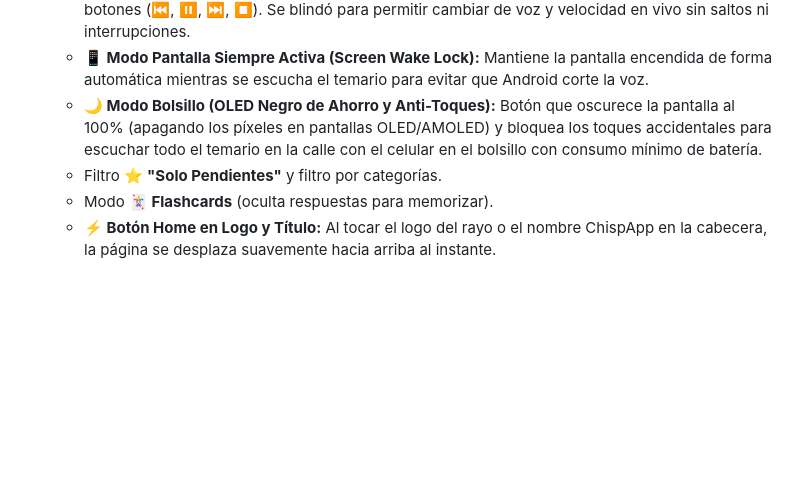
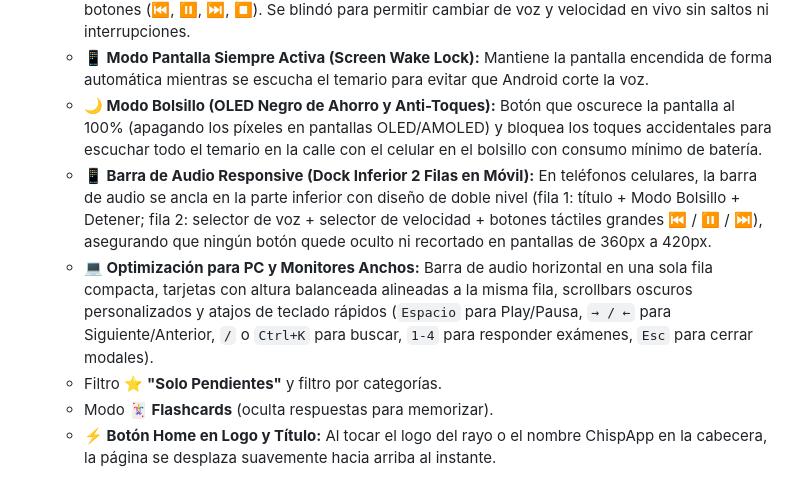
Before and after one commit to Exevaz27/ChispApp, a Markdown page: PROJECT_MEMORY.md, the part around the change. GitHub-like rendering; blank space fills up the shorter version.

Commit message:
Deploy PROJECT_MEMORY.md via Antigravity

```diff
--- a/PROJECT_MEMORY.md
+++ b/PROJECT_MEMORY.md
@@ -63,6 +63,8 @@ El proyecto se basa estrictamente en el siguiente documento de 32 preguntas y re
    * **🎧 Reproductor Continuo de Audio ("Escuchar Todo en Orden"):** Playlist que lee todas las preguntas en secuencia con scroll automático suave, selector de voz natural/humana (`🎙️ Voz`), selector de velocidad ($1.0\times, 1.25\times, 1.5\times$), resalte dorado de tarjeta activa y barra flotante con botones (⏮️, ⏸️, ⏭️, ⏹️). Se blindó para permitir cambiar de voz y velocidad en vivo sin saltos ni interrupciones.
    * **📱 Modo Pantalla Siempre Activa (Screen Wake Lock):** Mantiene la pantalla encendida de forma automática mientras se escucha el temario para evitar que Android corte la voz.
    * **🌙 Modo Bolsillo (OLED Negro de Ahorro y Anti-Toques):** Botón que oscurece la pantalla al 100% (apagando los píxeles en pantallas OLED/AMOLED) y bloquea los toques accidentales para escuchar todo el temario en la calle con el celular en el bolsillo con consumo mínimo de batería.
+   * **📱 Barra de Audio Responsive (Dock Inferior 2 Filas en Móvil):** En teléfonos celulares, la barra de audio se ancla en la parte inferior con diseño de doble nivel (fila 1: título + Modo Bolsillo + Detener; fila 2: selector de voz + selector de velocidad + botones táctiles grandes ⏮️ / ⏸️ / ⏭️), asegurando que ningún botón quede oculto ni recortado en pantallas de 360px a 420px.
+   * **💻 Optimización para PC y Monitores Anchos:** Barra de audio horizontal en una sola fila compacta, tarjetas con altura balanceada alineadas a la misma fila, scrollbars oscuros personalizados y atajos de teclado rápidos (`Espacio` para Play/Pausa, `→ / ←` para Siguiente/Anterior, `/` o `Ctrl+K` para buscar, `1-4` para responder exámenes, `Esc` para cerrar modales).
    * Filtro ⭐ **"Solo Pendientes"** y filtro por categorías.
    * Modo **🃏 Flashcards** (oculta respuestas para memorizar).
    * **⚡ Botón Home en Logo y Título:** Al tocar el logo del rayo o el nombre ChispApp en la cabecera, la página se desplaza suavemente hacia arriba al instante.
```
